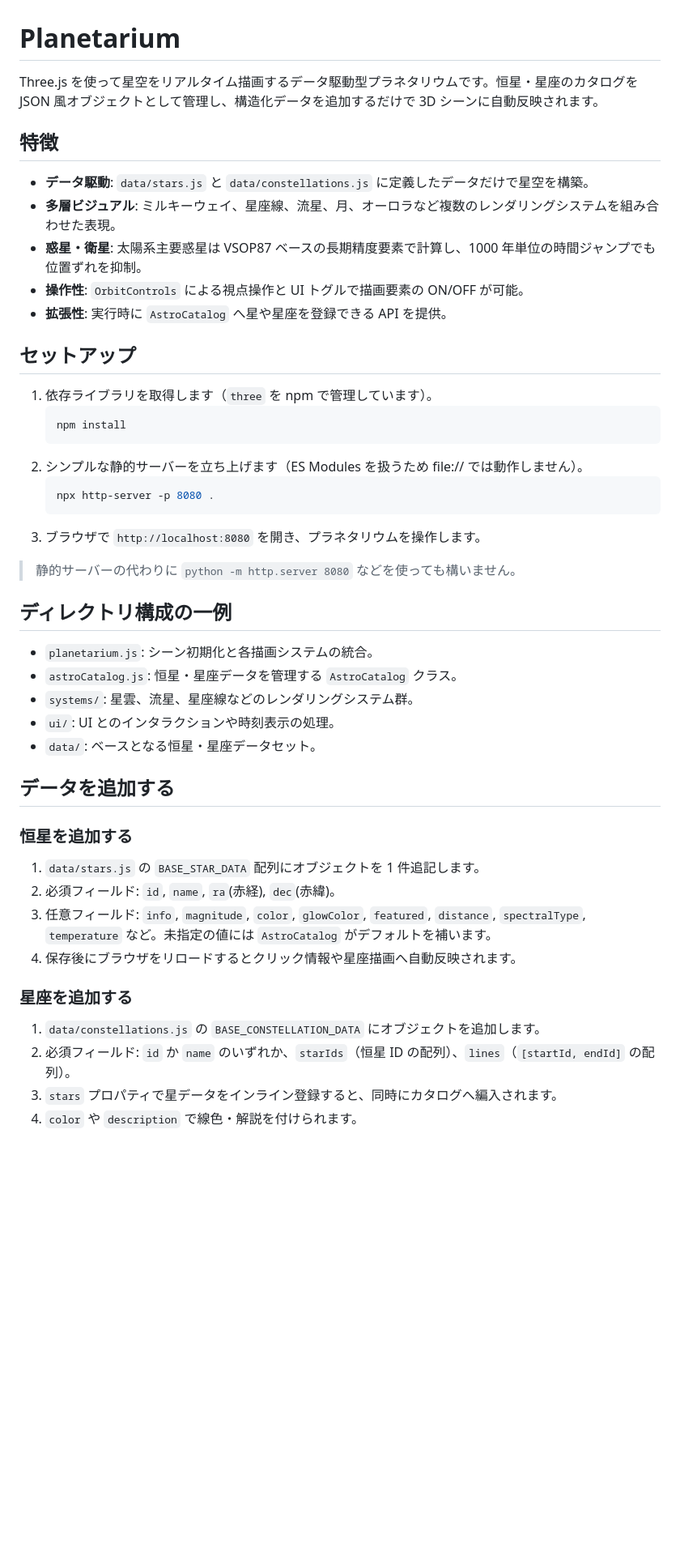
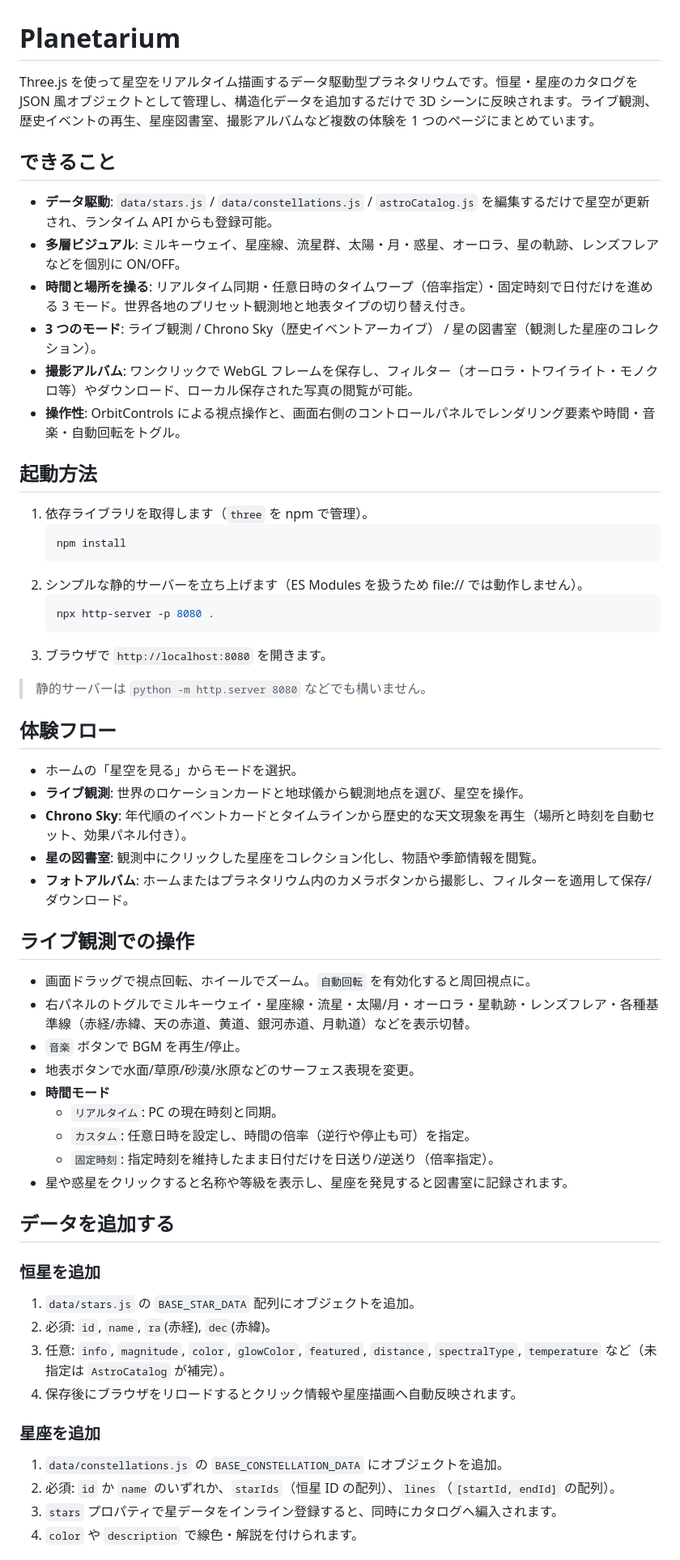
Before and after one commit to macro2718/Planetarium, a Markdown page: README.md, the part around one of its changes. Shown at 81% size. Drawn GitHub-style; blank space fills up the shorter version.

Commit message:
renew  readme

````diff
--- a/README.md
+++ b/README.md
@@ -1,16 +1,17 @@
 # Planetarium
 
-Three.js を使って星空をリアルタイム描画するデータ駆動型プラネタリウムです。恒星・星座のカタログを JSON 風オブジェクトとして管理し、構造化データを追加するだけで 3D シーンに自動反映されます。
+Three.js を使って星空をリアルタイム描画するデータ駆動型プラネタリウムです。恒星・星座のカタログを JSON 風オブジェクトとして管理し、構造化データを追加するだけで 3D シーンに反映されます。ライブ観測、歴史イベントの再生、星座図書室、撮影アルバムなど複数の体験を 1 つのページにまとめています。
 
-## 特徴
-- **データ駆動**: `data/stars.js` と `data/constellations.js` に定義したデータだけで星空を構築。
-- **多層ビジュアル**: ミルキーウェイ、星座線、流星、月、オーロラなど複数のレンダリングシステムを組み合わせた表現。
-- **惑星・衛星**: 太陽系主要惑星は VSOP87 ベースの長期精度要素で計算し、1000 年単位の時間ジャンプでも位置ずれを抑制。
-- **操作性**: `OrbitControls` による視点操作と UI トグルで描画要素の ON/OFF が可能。
-- **拡張性**: 実行時に `AstroCatalog` へ星や星座を登録できる API を提供。
+## できること
+- **データ駆動**: `data/stars.js` / `data/constellations.js` / `astroCatalog.js` を編集するだけで星空が更新され、ランタイム API からも登録可能。
+- **多層ビジュアル**: ミルキーウェイ、星座線、流星群、太陽・月・惑星、オーロラ、星の軌跡、レンズフレアなどを個別に ON/OFF。
+- **時間と場所を操る**: リアルタイム同期・任意日時のタイムワープ（倍率指定）・固定時刻で日付だけを進める 3 モード。世界各地のプリセット観測地と地表タイプの切り替え付き。
+- **3 つのモード**: ライブ観測 / Chrono Sky（歴史イベントアーカイブ） / 星の図書室（観測した星座のコレクション）。
+- **撮影アルバム**: ワンクリックで WebGL フレームを保存し、フィルター（オーロラ・トワイライト・モノクロ等）やダウンロード、ローカル保存された写真の閲覧が可能。
+- **操作性**: OrbitControls による視点操作と、画面右側のコントロールパネルでレンダリング要素や時間・音楽・自動回転をトグル。
 
-## セットアップ
-1. 依存ライブラリを取得します（`three` を npm で管理しています）。
+## 起動方法
+1. 依存ライブラリを取得します（`three` を npm で管理）。
    ```bash
    npm install
    ```
@@ -18,27 +19,38 @@ Three.js を使って星空をリアルタイム描画するデータ駆動型
    ```bash
    npx http-server -p 8080 .
    ```
-3. ブラウザで `http://localhost:8080` を開き、プラネタリウムを操作します。
+3. ブラウザで `http://localhost:8080` を開きます。
 
-> 静的サーバーの代わりに `python -m http.server 8080` などを使っても構いません。
+> 静的サーバーは `python -m http.server 8080` などでも構いません。
 
-## ディレクトリ構成の一例
-- `planetarium.js`: シーン初期化と各描画システムの統合。
-- `astroCatalog.js`: 恒星・星座データを管理する `AstroCatalog` クラス。
-- `systems/`: 星雲、流星、星座線などのレンダリングシステム群。
-- `ui/`: UI とのインタラクションや時刻表示の処理。
-- `data/`: ベースとなる恒星・星座データセット。
+## 体験フロー
+- ホームの「星空を見る」からモードを選択。
+- **ライブ観測**: 世界のロケーションカードと地球儀から観測地点を選び、星空を操作。
+- **Chrono Sky**: 年代順のイベントカードとタイムラインから歴史的な天文現象を再生（場所と時刻を自動セット、効果パネル付き）。
+- **星の図書室**: 観測中にクリックした星座をコレクション化し、物語や季節情報を閲覧。
+- **フォトアルバム**: ホームまたはプラネタリウム内のカメラボタンから撮影し、フィルターを適用して保存/ダウンロード。
+
+## ライブ観測での操作
+- 画面ドラッグで視点回転、ホイールでズーム。`自動回転` を有効化すると周回視点に。
+- 右パネルのトグルでミルキーウェイ・星座線・流星・太陽/月・オーロラ・星軌跡・レンズフレア・各種基準線（赤経/赤緯、天の赤道、黄道、銀河赤道、月軌道）などを表示切替。
+- `音楽` ボタンで BGM を再生/停止。
+- 地表ボタンで水面/草原/砂漠/氷原などのサーフェス表現を変更。
+- **時間モード**
+  - `リアルタイム`: PC の現在時刻と同期。
+  - `カスタム`: 任意日時を設定し、時間の倍率（逆行や停止も可）を指定。
+  - `固定時刻`: 指定時刻を維持したまま日付だけを日送り/逆送り（倍率指定）。
+- 星や惑星をクリックすると名称や等級を表示し、星座を発見すると図書室に記録されます。
 
 ## データを追加する
-### 恒星を追加する
-1. `data/stars.js` の `BASE_STAR_DATA` 配列にオブジェクトを 1 件追記します。
-2. 必須フィールド: `id`, `name`, `ra`(赤経), `dec`(赤緯)。
-3. 任意フィールド: `info`, `magnitude`, `color`, `glowColor`, `featured`, `distance`, `spectralType`, `temperature` など。未指定の値には `AstroCatalog` がデフォルトを補います。
+### 恒星を追加
+1. `data/stars.js` の `BASE_STAR_DATA` 配列にオブジェクトを追加。
+2. 必須: `id`, `name`, `ra`(赤経), `dec`(赤緯)。
+3. 任意: `info`, `magnitude`, `color`, `glowColor`, `featured`, `distance`, `spectralType`, `temperature` など（未指定は `AstroCatalog` が補完）。
 4. 保存後にブラウザをリロードするとクリック情報や星座描画へ自動反映されます。
 
-### 星座を追加する
-1. `data/constellations.js` の `BASE_CONSTELLATION_DATA` にオブジェクトを追加します。
-2. 必須フィールド: `id` か `name` のいずれか、`starIds`（恒星 ID の配列）、`lines`（`[startId, endId]` の配列）。
+### 星座を追加
+1. `data/constellations.js` の `BASE_CONSTELLATION_DATA` にオブジェクトを追加。
+2. 必須: `id` か `name` のいずれか、`starIds`（恒星 ID の配列）、`lines`（`[startId, endId]` の配列）。
 3. `stars` プロパティで星データをインライン登録すると、同時にカタログへ編入されます。
 4. `color` や `description` で線色・解説を付けられます。
 
````
Also changed, not shown: other parts of README.md (+18 -4 lines).
